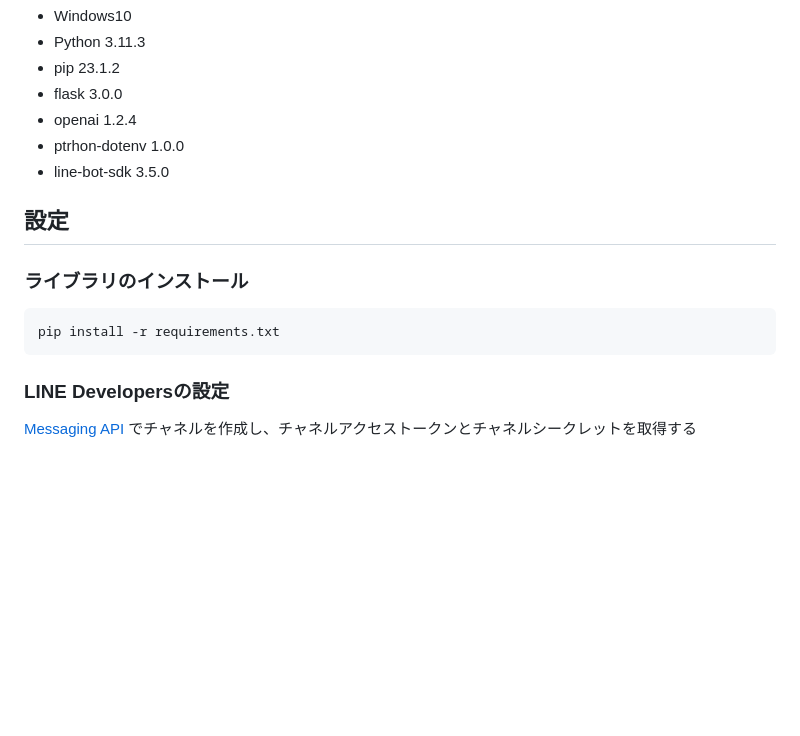
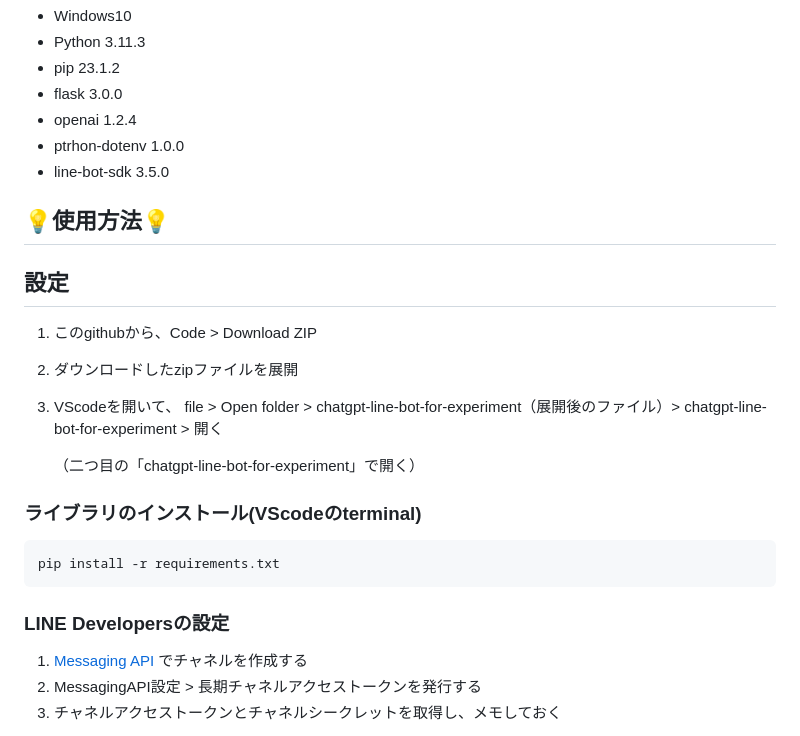
Before and after one commit to ayakakawabe/chatgpt-line-bot-for-experiment, a Markdown page: README.md, the part around one of its changes. Rendered like a GitHub page; blank space fills up the shorter version.

````diff
--- a/README.md
+++ b/README.md
@@ -94,14 +94,24 @@ id,bot,user
 * ptrhon-dotenv 1.0.0
 * line-bot-sdk 3.5.0
 
+## 💡使用方法💡
+
 ## 設定
 
-### ライブラリのインストール
+1. このgithubから、Code > Download ZIP
+2. ダウンロードしたzipファイルを展開
+3. VScodeを開いて、 file > Open folder > chatgpt-line-bot-for-experiment（展開後のファイル）> chatgpt-line-bot-for-experiment > 開く
+
+   （二つ目の「chatgpt-line-bot-for-experiment」で開く）
+
+### ライブラリのインストール(VScodeのterminal)
 ```
 pip install -r requirements.txt
 ```
 
 ### LINE Developersの設定
 
-[Messaging API](https://developers.line.biz/ja/docs/messaging-api/getting-started/) でチャネルを作成し、チャネルアクセストークンとチャネルシークレットを取得する
+1. [Messaging API](https://developers.line.biz/ja/docs/messaging-api/getting-started/) でチャネルを作成する
+2. MessagingAPI設定 > 長期チャネルアクセストークンを発行する
+3. チャネルアクセストークンとチャネルシークレットを取得し、メモしておく
 
````
Also changed, not shown: other parts of README.md (+44 -29 lines).
